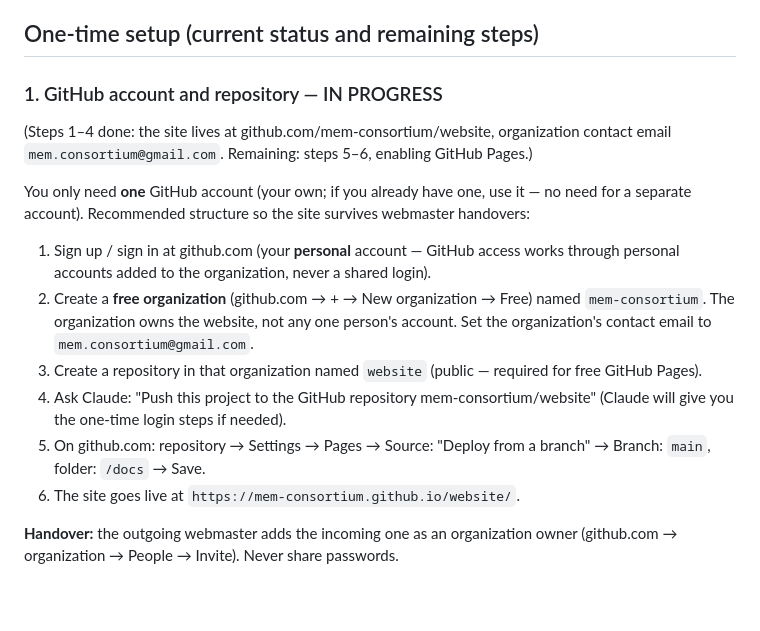
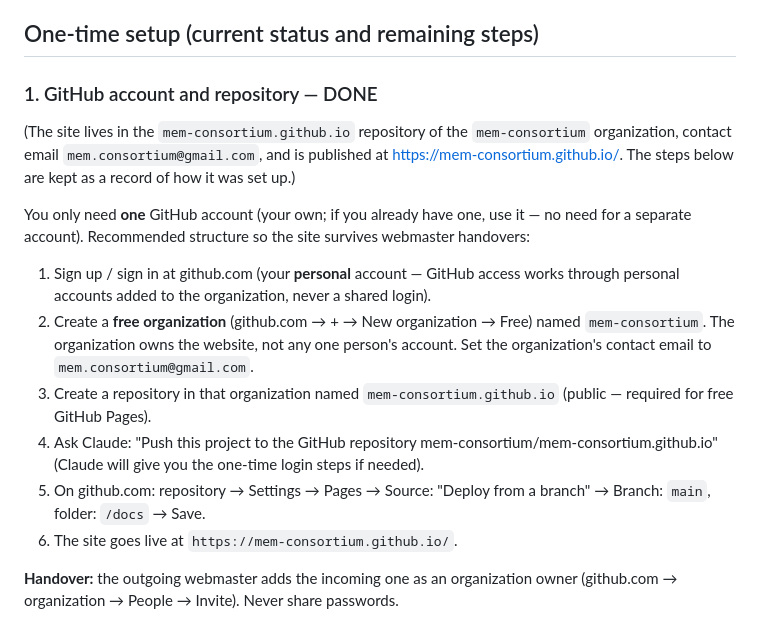
Before and after one commit to mem-consortium/mem-consortium.github.io, a Markdown page: WEBMASTER-GUIDE.md, the part around the change. GitHub-like rendering; blank space fills up the shorter version.

Commit message:
Guide: site now published at mem-consortium.github.io root
Co-Authored-By: Claude Fable 5 <noreply@anthropic.com>

```diff
--- a/WEBMASTER-GUIDE.md
+++ b/WEBMASTER-GUIDE.md
@@ -39,10 +39,11 @@ to **commit and push** — that's the publish step.
 
 ## One-time setup (current status and remaining steps)
 
-### 1. GitHub account and repository — IN PROGRESS
-(Steps 1–4 done: the site lives at github.com/mem-consortium/website,
-organization contact email `mem.consortium@gmail.com`. Remaining:
-steps 5–6, enabling GitHub Pages.)
+### 1. GitHub account and repository — DONE
+(The site lives in the `mem-consortium.github.io` repository of the
+`mem-consortium` organization, contact email `mem.consortium@gmail.com`,
+and is published at https://mem-consortium.github.io/. The steps below are
+kept as a record of how it was set up.)
 
 You only need **one** GitHub account (your own; if you already have one, use
 it — no need for a separate account). Recommended structure so the site
@@ -55,14 +56,14 @@ survives webmaster handovers:
    named `mem-consortium`. The organization owns the website, not any
    one person's account. Set the organization's contact email to
    `mem.consortium@gmail.com`.
-3. Create a repository in that organization named `website` (public —
+3. Create a repository in that organization named `mem-consortium.github.io` (public —
    required for free GitHub Pages).
 4. Ask Claude: "Push this project to the GitHub repository
-   mem-consortium/website" (Claude will give you the one-time login
-   steps if needed).
+   mem-consortium/mem-consortium.github.io" (Claude will give you the
+   one-time login steps if needed).
 5. On github.com: repository → Settings → Pages → Source: "Deploy from a
    branch" → Branch: `main`, folder: `/docs` → Save.
-6. The site goes live at `https://mem-consortium.github.io/website/`.
+6. The site goes live at `https://mem-consortium.github.io/`.
 
 **Handover:** the outgoing webmaster adds the incoming one as an organization
 owner (github.com → organization → People → Invite). Never share passwords.
```
